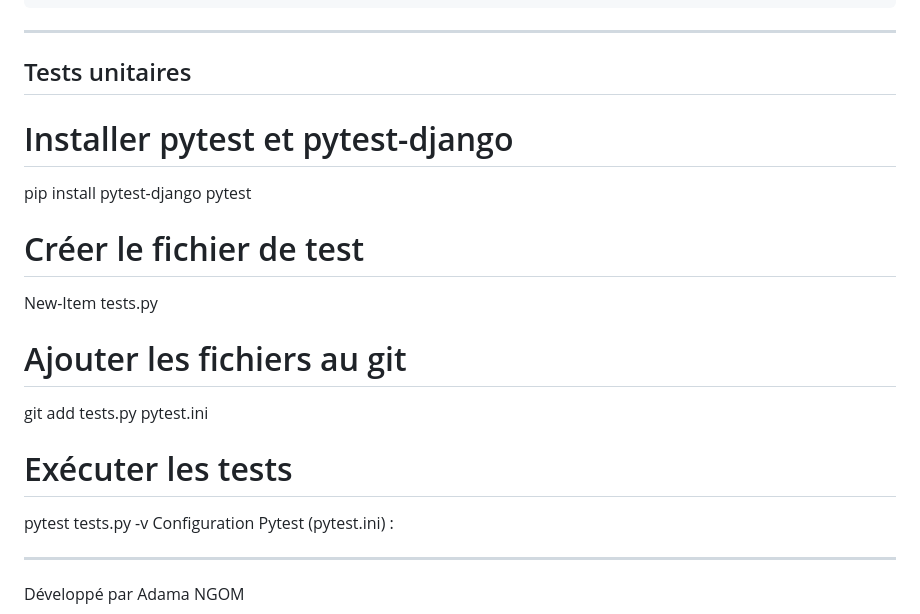
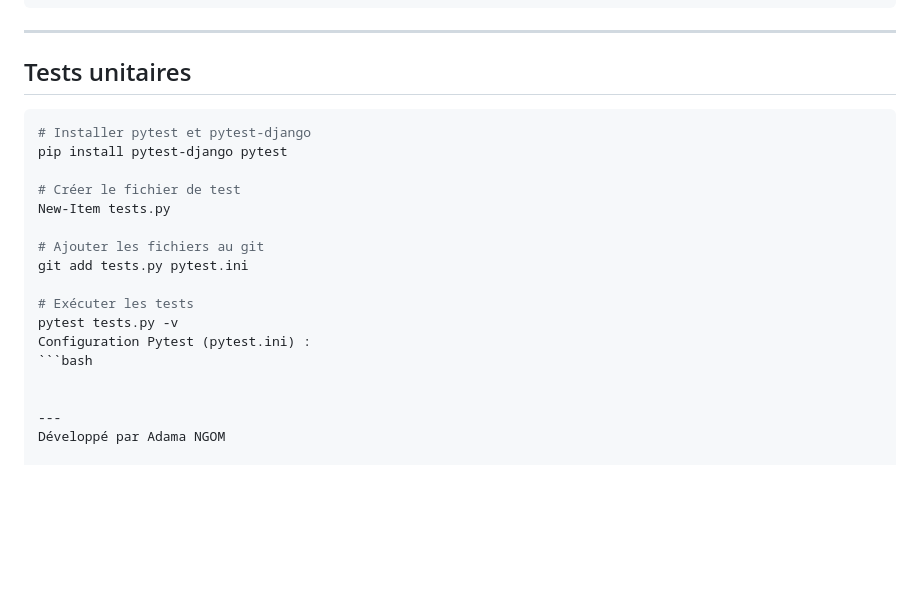
Before and after one commit to Adastar-dev/esmt_tasks, a Markdown page: README.md, the part around the change. GitHub-like rendering; blank space fills up the shorter version.

Commit message:
Update README with pytest installation and usage
Added instructions for installing pytest and running tests.

````diff
--- a/README.md
+++ b/README.md
@@ -333,6 +333,7 @@ EMAIL_HOST_PASSWORD = 'oygy vfsv vnlp abts'
 
 ---
 ## Tests unitaires
+```bash
 # Installer pytest et pytest-django
 pip install pytest-django pytest
 
@@ -345,6 +346,7 @@ git add tests.py pytest.ini
 # Exécuter les tests
 pytest tests.py -v
 Configuration Pytest (pytest.ini) :
+```bash
 
 
 ---
````
